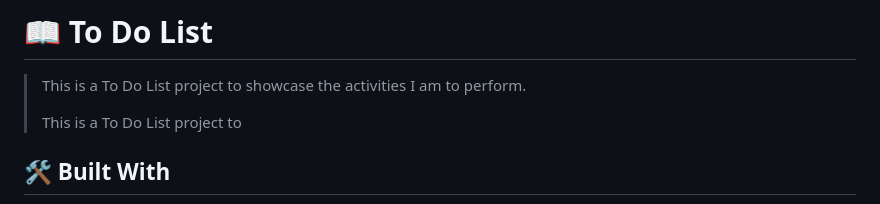
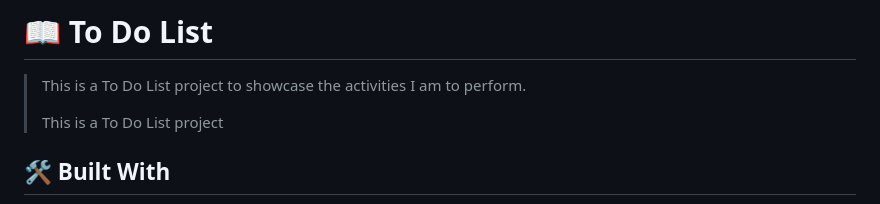
Before and after one commit to anyars-encarta/Personal-to-Do-App, a Markdown page: README.md, the part around the change. Drawn GitHub-style.

```diff
--- a/README.md
+++ b/README.md
@@ -41,7 +41,7 @@
 
 > This is a To Do List project to showcase the activities I am to perform.
 >
-> This is a To Do List project to
+> This is a To Do List project
 
 ## 🛠 Built With <a name="built-with"></a>
 1. HTML
```
